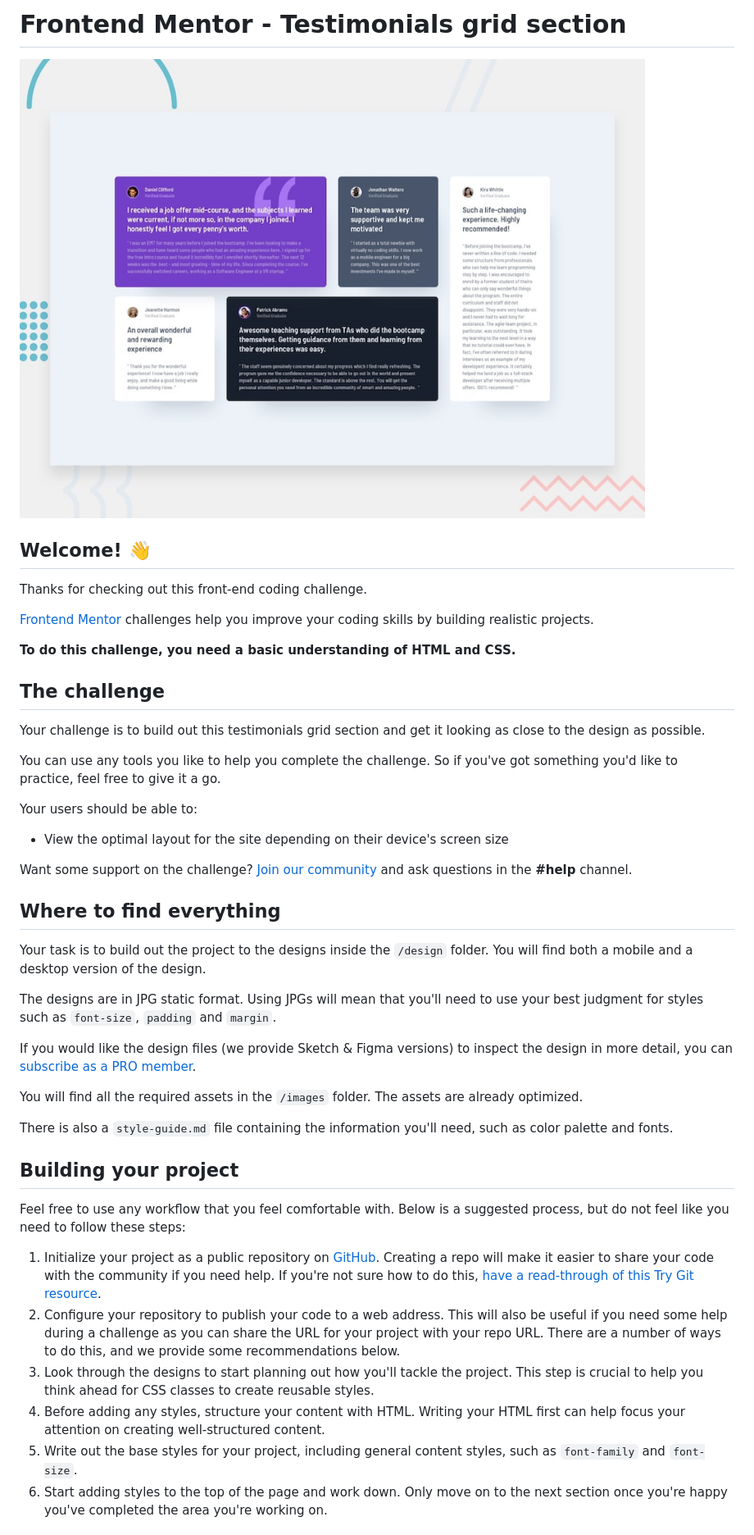
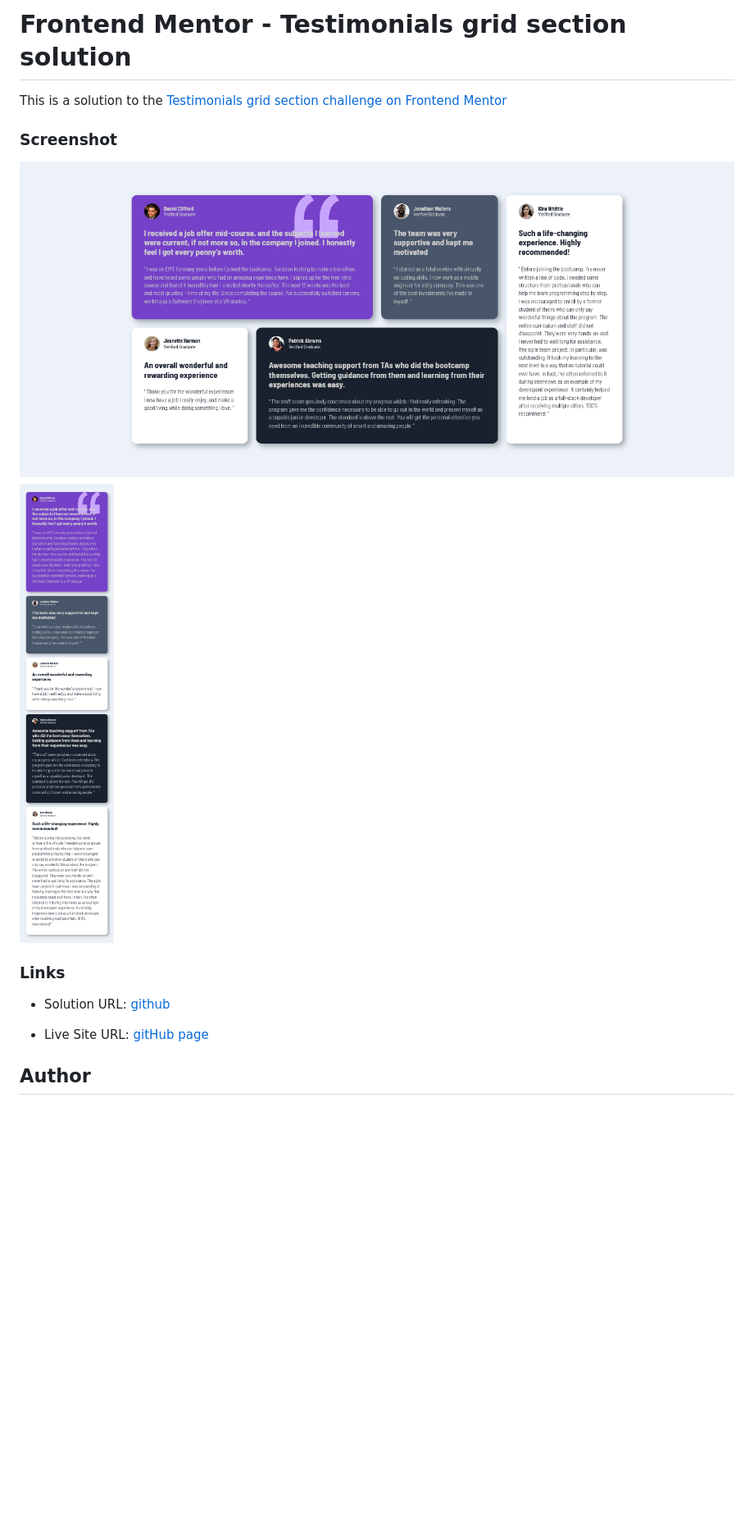
Before and after one commit to briankrou/Frontend-Mentor---Testimonials-grid-section, a Markdown page: README.md, the part around the change printed below. Shown: that part at 82% size. Drawn GitHub-style; pictures changed too: screenshot-mobile.png (added), screenshot.png (added); blank space fills up the shorter version.

```diff
--- a/README.md
+++ b/README.md
@@ -1,47 +1,24 @@
-# Frontend Mentor - Testimonials grid section
+# Frontend Mentor - Testimonials grid section solution
 
-![Design preview for the Testimonials grid section coding challenge](./design/desktop-preview.jpg)
+This is a solution to the [Testimonials grid section challenge on Frontend Mentor](https://www.frontendmentor.io/challenges/testimonials-grid-section-Nnw6J7Un7)
 
-## Welcome! 👋
 
-Thanks for checking out this front-end coding challenge.
 
-[Frontend Mentor](https://www.frontendmentor.io) challenges help you improve your coding skills by building realistic projects.
+### Screenshot
 
-**To do this challenge, you need a basic understanding of HTML and CSS.**
 
-## The challenge
+![Destock](./screenshot.png)
+![Mobile](./screenshot-mobile.png)
 
-Your challenge is to build out this testimonials grid section and get it looking as close to the design as possible.
 
-You can use any tools you like to help you complete the challenge. So if you've got something you'd like to practice, feel free to give it a go.
 
-Your users should be able to:
+### Links
 
-- View the optimal layout for the site depending on their device's screen size
+- Solution URL: [github](https://github.com/briankrou/Frontend-Mentor---Testimonials-grid-section)
 
-Want some support on the challenge? [Join our community](https://www.frontendmentor.io/community) and ask questions in the **#help** channel.
+- Live Site URL: [gitHub page](https://briankrou.github.io/Frontend-Mentor---Testimonials-grid-section/)
 
-## Where to find everything
 
-Your task is to build out the project to the designs inside the `/design` folder. You will find both a mobile and a desktop version of the design.
 
-The designs are in JPG static format. Using JPGs will mean that you'll need to use your best judgment for styles such as `font-size`, `padding` and `margin`.
+## Author
 
-If you would like the design files (we provide Sketch & Figma versions) to inspect the design in more detail, you can [subscribe as a PRO member](https://www.frontendmentor.io/pro).
-
-You will find all the required assets in the `/images` folder. The assets are already optimized.
-
-There is also a `style-guide.md` file containing the information you'll need, such as color palette and fonts.
-
-## Building your project
-
-Feel free to use any workflow that you feel comfortable with. Below is a suggested process, but do not feel like you need to follow these steps:
-
-1. Initialize your project as a public repository on [GitHub](https://github.com/). Creating a repo will make it easier to share your code with the community if you need help. If you're not sure how to do this, [have a read-through of this Try Git resource](https://try.github.io/).
-2. Configure your repository to publish your code to a web address. This will also be useful if you need some help during a challenge as you can share the URL for your project with your repo URL. There are a number of ways to do this, and we provide some recommendations below.
-3. Look through the designs to start planning out how you'll tackle the project. This step is crucial to help you think ahead for CSS classes to create reusable styles.
-4. Before adding any styles, structure your content with HTML. Writing your HTML first can help focus your attention on creating well-structured content.
-5. Write out the base styles for your project, including general content styles, such as `font-family` and `font-size`.
-6. Start adding styles to the top of the page and work down. Only move on to the next section once you're happy you've completed the area you're working on.
-
```
Also changed, not shown: other parts of README.md (+2 -44 lines), README-template.md (deleted, +0 -110 lines), 3 other files.
